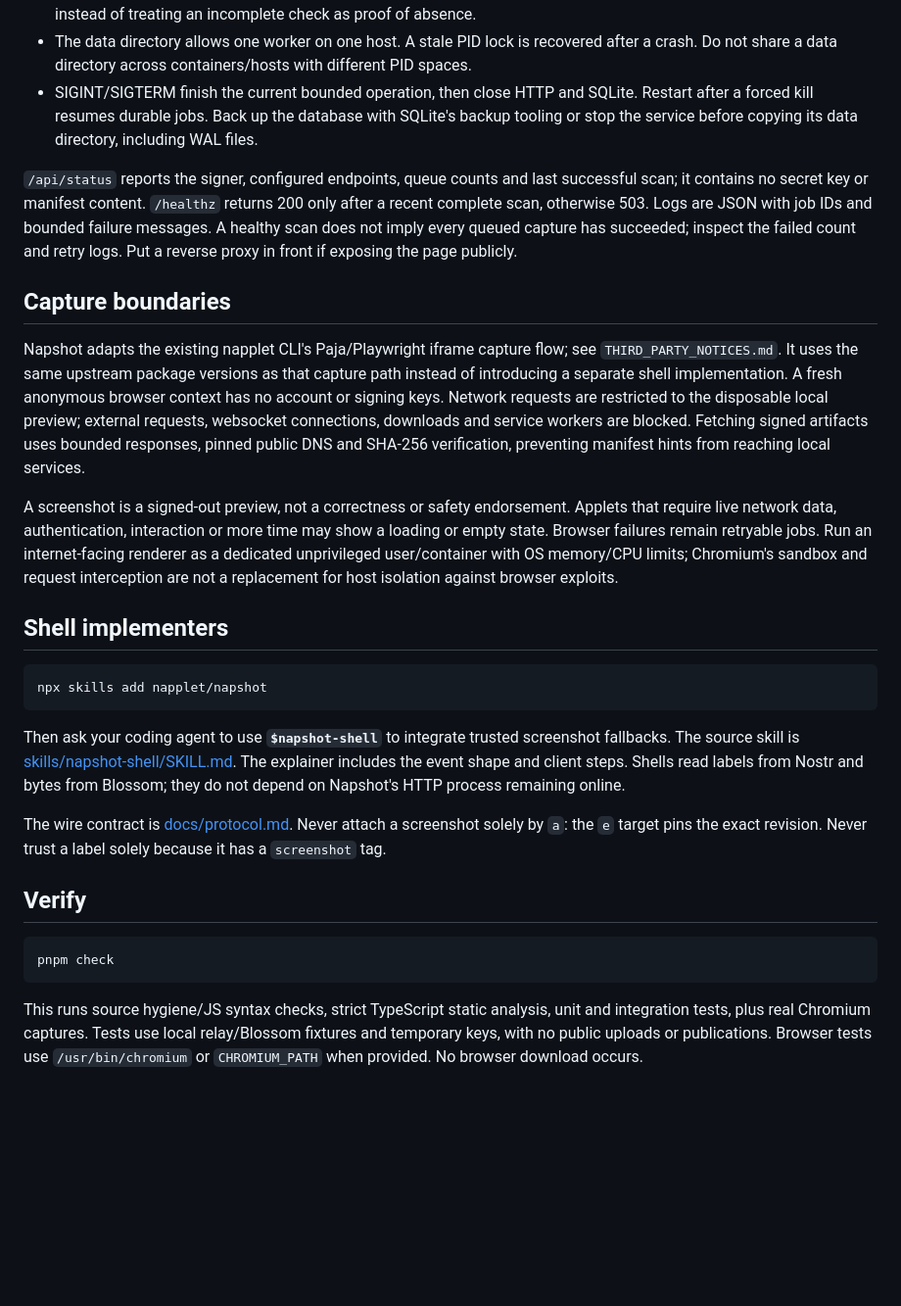
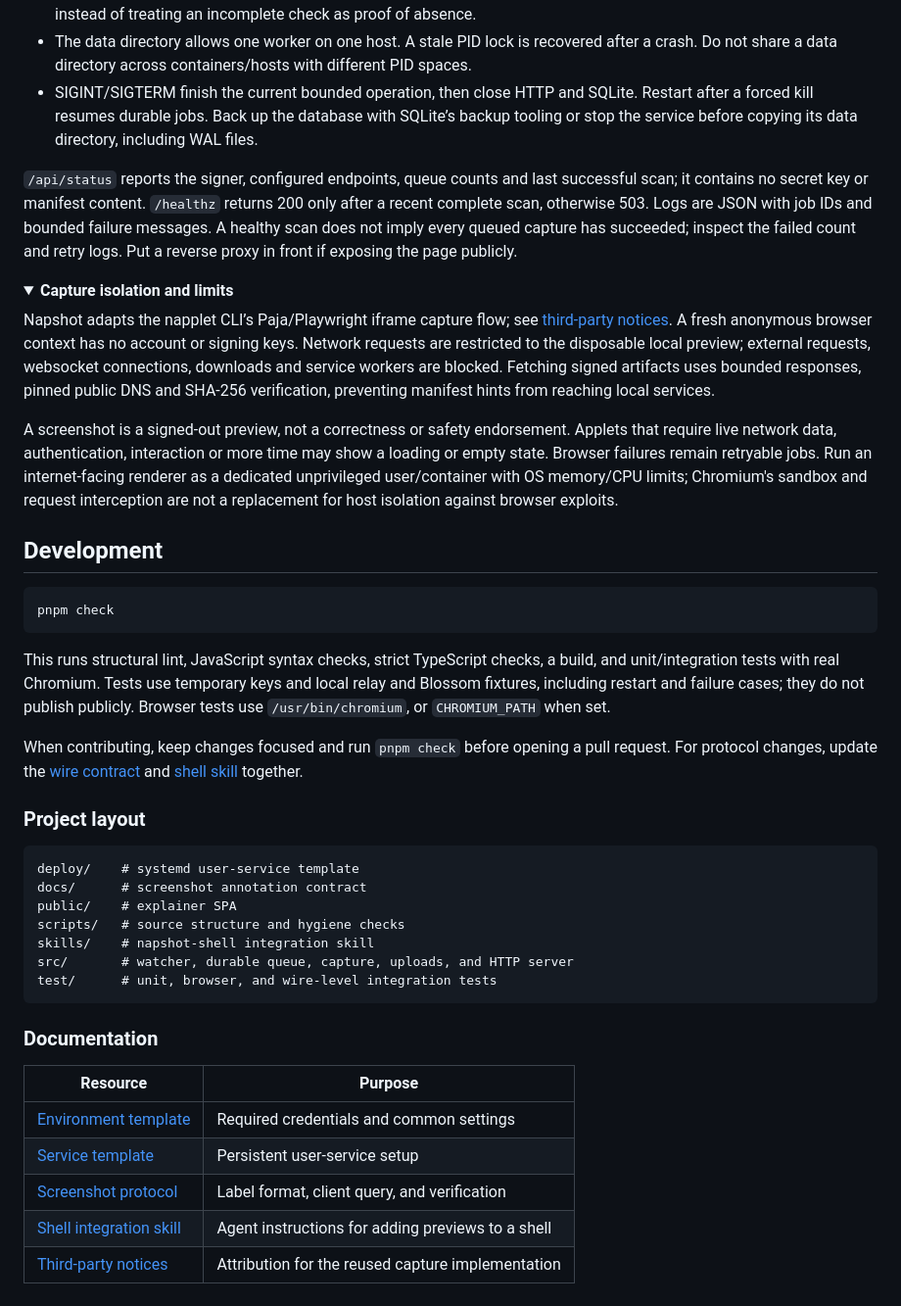
Before and after one commit to napplet/napshot, a Markdown page: README.md, the part around one of its changes. Shown at 98% size. GitHub-like rendering; folded sections open; blank space fills up the shorter version.

````diff
--- a/README.md
+++ b/README.md
@@ -100,7 +176,7 @@ origins do not prove independent infrastructure ownership.
 - The data directory allows one worker on one host. A stale PID lock is recovered after
   a crash. Do not share a data directory across containers/hosts with different PID spaces.
 - SIGINT/SIGTERM finish the current bounded operation, then close HTTP and SQLite.
-  Restart after a forced kill resumes durable jobs. Back up the database with SQLite's
+  Restart after a forced kill resumes durable jobs. Back up the database with SQLite’s
   backup tooling or stop the service before copying its data directory, including WAL files.
 
 `/api/status` reports the signer, configured endpoints, queue counts and last successful
@@ -109,11 +185,13 @@ recent complete scan, otherwise 503. Logs are JSON with job IDs and bounded fail
 messages. A healthy scan does not imply every queued capture has succeeded; inspect the
 failed count and retry logs. Put a reverse proxy in front if exposing the page publicly.
 
-## Capture boundaries
+</details>
 
-Napshot adapts the existing napplet CLI's Paja/Playwright iframe capture flow; see
-`THIRD_PARTY_NOTICES.md`. It uses the same upstream package versions as that capture
-path instead of introducing a separate shell implementation. A fresh anonymous browser
+<details>
+<summary><strong>Capture isolation and limits</strong></summary>
+
+Napshot adapts the napplet CLI’s Paja/Playwright iframe capture flow; see
+[third-party notices](THIRD_PARTY_NOTICES.md). A fresh anonymous browser
 context has no account or signing keys. Network requests are restricted to the disposable
 local preview; external requests, websocket connections, downloads and service workers
 are blocked. Fetching signed artifacts uses bounded responses, pinned public DNS and
@@ -125,28 +203,41 @@ loading or empty state. Browser failures remain retryable jobs. Run an internet-
 renderer as a dedicated unprivileged user/container with OS memory/CPU limits; Chromium's
 sandbox and request interception are not a replacement for host isolation against browser exploits.
 
-## Shell implementers
+</details>
 
-```sh
-npx skills add napplet/napshot
-```
-
-Then ask your coding agent to use **`$napshot-shell`** to integrate trusted screenshot
-fallbacks. The source skill is [skills/napshot-shell/SKILL.md](skills/napshot-shell/SKILL.md).
-The explainer includes the event shape and client steps. Shells read labels from Nostr
-and bytes from Blossom; they do not depend on Napshot's HTTP process remaining online.
-
-The wire contract is [docs/protocol.md](docs/protocol.md). Never attach a screenshot
-solely by `a`: the `e` target pins the exact revision. Never trust a label solely because
-it has a `screenshot` tag.
-
-## Verify
+## Development
 
 ```sh
 pnpm check
 ```
 
-This runs source hygiene/JS syntax checks, strict TypeScript static analysis, unit and
-integration tests, plus real Chromium captures. Tests use local relay/Blossom fixtures
-and temporary keys, with no public uploads or publications. Browser tests use
-`/usr/bin/chromium` or `CHROMIUM_PATH` when provided. No browser download occurs.
+This runs structural lint, JavaScript syntax checks, strict TypeScript checks, a build,
+and unit/integration tests with real Chromium. Tests use temporary keys and local relay
+and Blossom fixtures, including restart and failure cases; they do not publish publicly.
+Browser tests use `/usr/bin/chromium`, or `CHROMIUM_PATH` when set.
+
+When contributing, keep changes focused and run `pnpm check` before opening a pull request.
+For protocol changes, update the [wire contract](docs/protocol.md) and
+[shell skill](skills/napshot-shell/SKILL.md) together.
+
+### Project layout
+
+```text
+deploy/    # systemd user-service template
+docs/      # screenshot annotation contract
+public/    # explainer SPA
+scripts/   # source structure and hygiene checks
+skills/    # napshot-shell integration skill
+src/       # watcher, durable queue, capture, uploads, and HTTP server
+test/      # unit, browser, and wire-level integration tests
+```
+
+### Documentation
+
+| Resource | Purpose |
+| --- | --- |
+| [Environment template](.env.example) | Required credentials and common settings |
+| [Service template](deploy/napshot.service) | Persistent user-service setup |
+| [Screenshot protocol](docs/protocol.md) | Label format, client query, and verification |
+| [Shell integration skill](skills/napshot-shell/SKILL.md) | Agent instructions for adding previews to a shell |
+| [Third-party notices](THIRD_PARTY_NOTICES.md) | Attribution for the reused capture implementation |
````
Also changed, not shown: other parts of README.md (+109 -33 lines).
